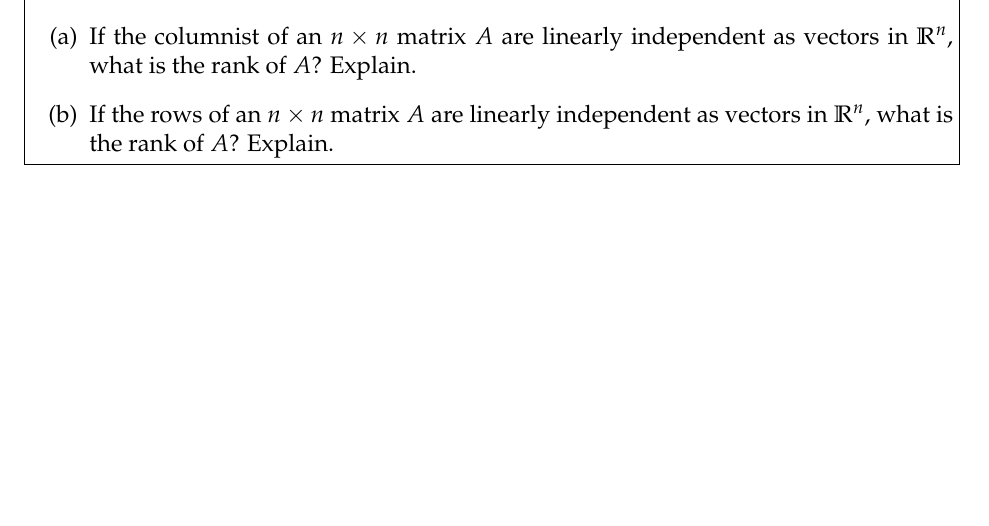
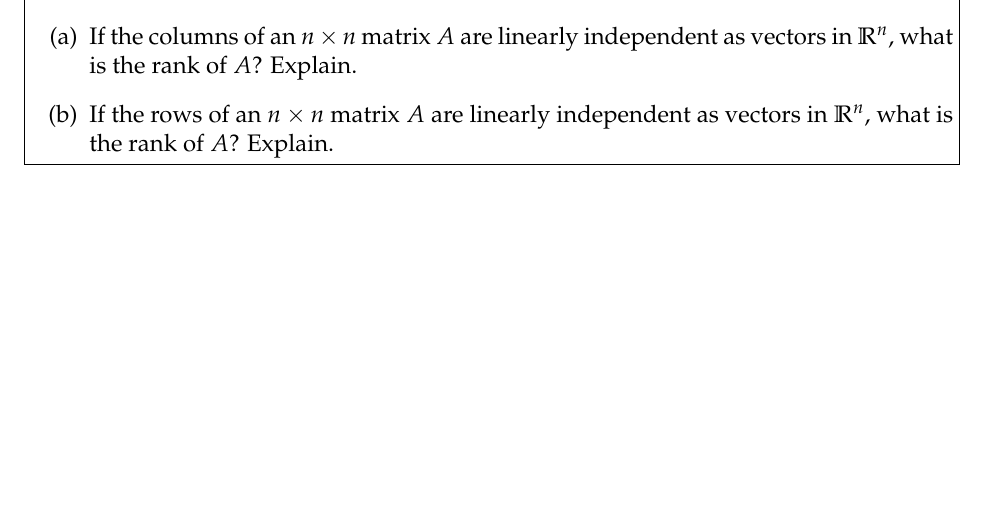
Before and after one commit to cdipaolo/math40-psets, a LaTeX document (feb_2.tex): part of page 5 of 7, cut so that both start at the same text. Compiled offline with pdfLaTeX.

Commit message:
Update feb_2.tex

```diff
--- a/feb_2.tex
+++ b/feb_2.tex
@@ -123,7 +123,7 @@ Use the method of Example 2.23 and Theorem 2.6 to determine if the sets of vecto
 
 \begin{enumerate}
 	\item
-		If the columnist of an $n \times n$ matrix $A$ are linearly independent as vectors in $\mathbb{R}^n$, what is the rank of $A$? Explain.
+		If the columns of an $n \times n$ matrix $A$ are linearly independent as vectors in $\mathbb{R}^n$, what is the rank of $A$? Explain.
 	\item
 		If the rows of an $n \times n$ matrix $A$ are linearly independent as vectors in $\mathbb{R}^n$, what is the rank of $A$? Explain.
 \end{enumerate}
```
